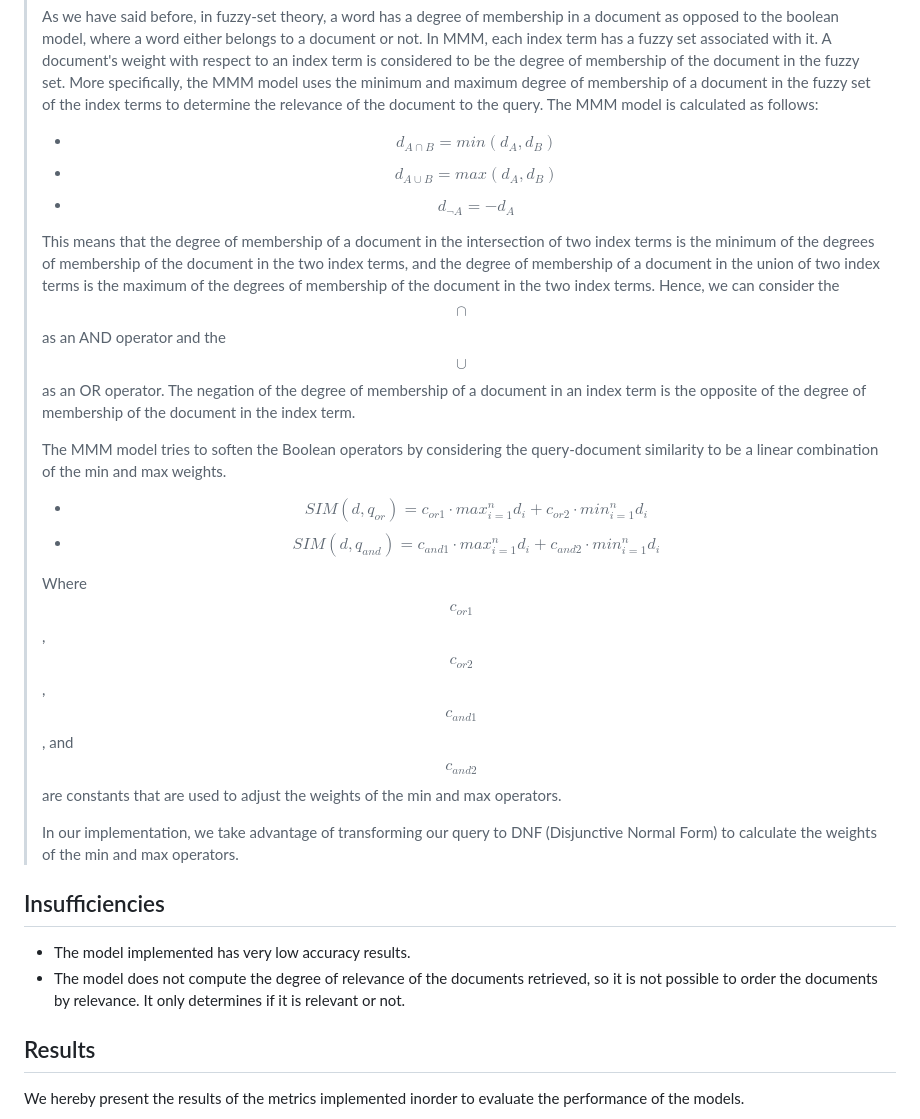
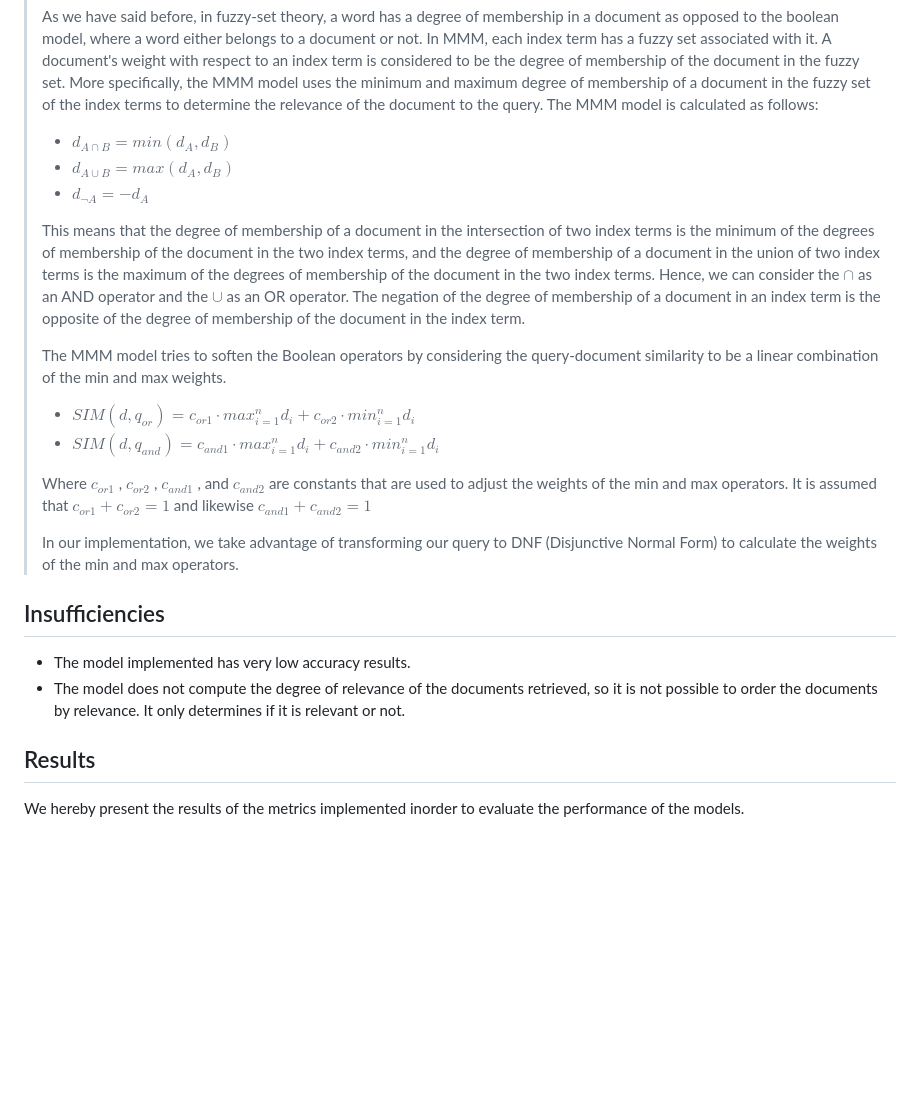
Before and after one commit to karendcl/SRI, a Markdown page: ReadMe.md, the part around the change printed below. Drawn GitHub-style; blank space fills up the shorter version.

```diff
--- a/ReadMe.md
+++ b/ReadMe.md
@@ -53,28 +53,27 @@ In order to determine whether a document is relevant to a query, we use the MMM(
 > A document's weight with respect to an index term is considered to be the degree of membership of the document in the fuzzy set.
 > More specifically, the MMM model uses the minimum and maximum degree of membership of a document in the fuzzy set of the index terms to determine the relevance of the document to the query.
 > The MMM model is calculated as follows:
-> - $$ d_{A \cap B} = min(d_A, d_B) $$
-> - $$ d_{A \cup B} = max(d_A, d_B) $$
-> - $$ d_{ \neg A} = -d_A $$
+> - $d_{A \cap B} = min(d_A, d_B)$
+> - $d_{A \cup B} = max(d_A, d_B)$
+> - $d_{ \neg A} = -d_A$
 >
 > This means that the degree of membership of a document in the intersection of two index terms is the minimum of the degrees of membership of the document in the two index terms, and the degree of membership of a document in the union of two index terms is the maximum of the degrees of membership of the document in the two index terms.
-> Hence, we can consider the $$ \cap $$ as an AND operator and the $$ \cup $$ as an OR operator.
+> Hence, we can consider the $\cap$ as an AND operator and the $\cup$ as an OR operator.
 > The negation of the degree of membership of a document in an index term is the opposite of the degree of membership of the document in the index term.
 >
 > The MMM model tries to soften the Boolean operators by considering the query-document similarity to be a linear combination of the min and max weights.
-> - $$ SIM (d, q_{or}) = c_{or1} \cdot max_{i=1}^{n} d_{i} + c_{or2} \cdot min_{i=1}^{n} d_{i} $$
-> - $$ SIM (d, q_{and}) = c_{and1} \cdot max_{i=1}^{n} d_{i} + c_{and2} \cdot min_{i=1}^{n} d_{i} $$
+> - $SIM (d, q_{or}) = c_{or1} \cdot max_{i=1}^{n} d_{i} + c_{or2} \cdot min_{i=1}^{n} d_{i}$
+> - $SIM (d, q_{and}) = c_{and1} \cdot max_{i=1}^{n} d_{i} + c_{and2} \cdot min_{i=1}^{n} d_{i}$
 >
-> Where $$ c_{or1} $$, $$ c_{or2} $$, $$ c_{and1} $$, and $$ c_{and2} $$ are constants that are used to adjust the weights of the min and max operators.
+> Where $c_{or1}$ , $c_{or2}$ , $c_{and1}$ , and  $c_{and2}$ are constants that are used to adjust the weights of the min and max operators.
+> It is assumed that $c_{or1} + c_{or2} = 1$ and likewise $c_{and1} + c_{and2} = 1$
 >
 > In our implementation, we take advantage of transforming our query to DNF (Disjunctive Normal Form) to calculate the weights of the min and max operators.
 
 
 ## Insufficiencies
  - The model implemented has very low accuracy results.
- - The model does not compute the degree of relevance of the documents
-retrieved, so it is not possible to order the documents by relevance. It only
-determines if it is relevant or not.
+ - The model does not compute the degree of relevance of the documents retrieved, so it is not possible to order the documents by relevance. It only determines if it is relevant or not.
 
 
 ## Results
```
Also changed, not shown: other parts of ReadMe.md (+2 -2 lines).
